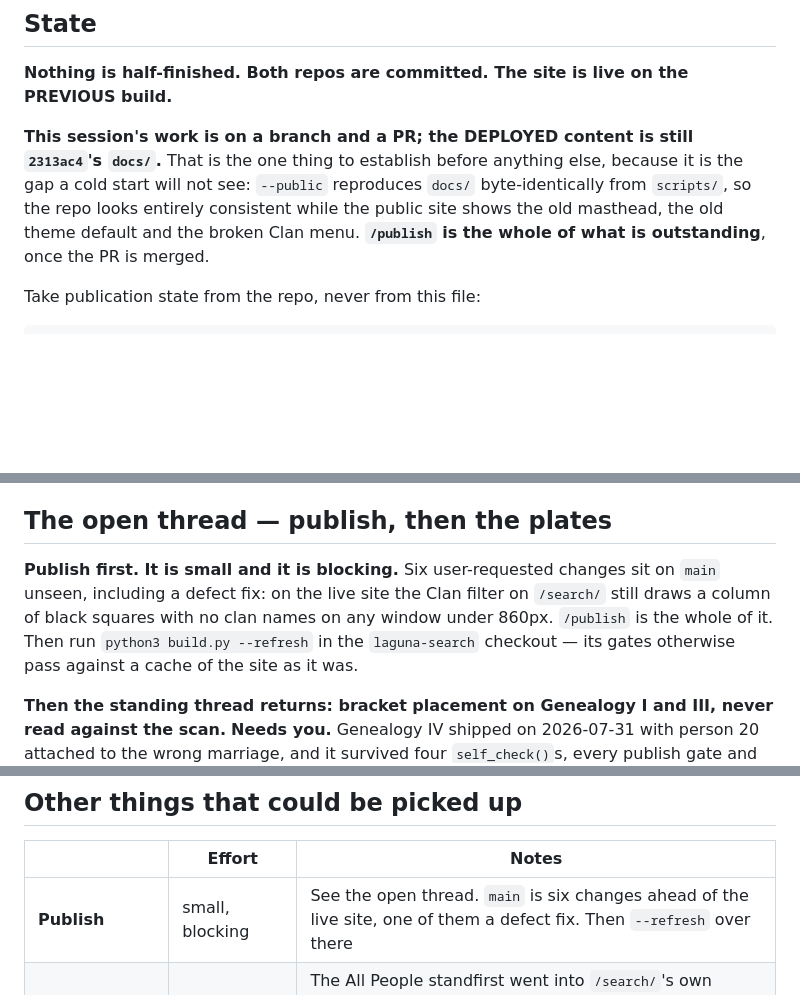
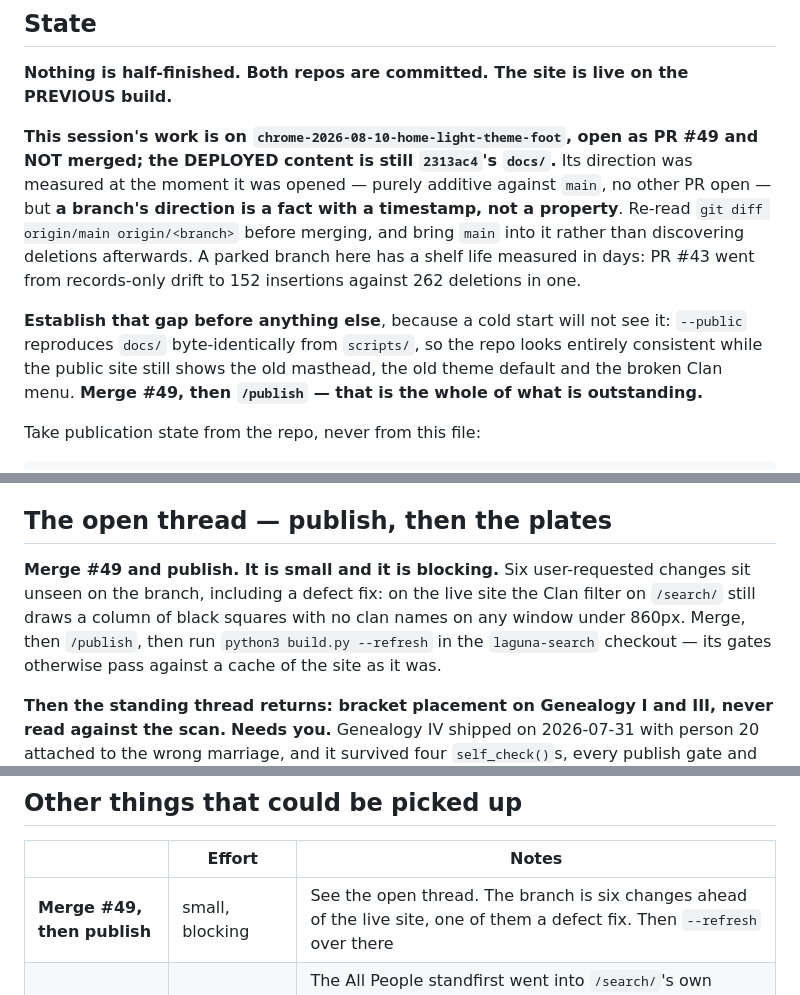
Before and after one commit to PuebloGenealogy/pueblogenealogy.github.io, a Markdown page: SESSION-NOTES.md, 3 parts joined by grey strips. Rendered like a GitHub page; blank space fills up the shorter version.

Commit message:
Handoff: name PR #49, and the gap between main and the live site
The notes were written before the branch was pushed, which is the usual
direction of this error -- they understated what was done. They now name
the branch and the PR, and say plainly that the deployed content is still
2313ac4's docs/ while the repo reproduces byte-identically from scripts/,
which is the gap a cold start cannot see.

Co-Authored-By: Claude Opus 5 <noreply@anthropic.com>

```diff
--- a/SESSION-NOTES.md
+++ b/SESSION-NOTES.md
@@ -39,13 +39,20 @@ believing a screenshot, and prefer measuring to looking.
 **Nothing is half-finished. Both repos are committed. The site is live on the
 PREVIOUS build.**
 
-**This session's work is on a branch and a PR; the DEPLOYED content is still
-`2313ac4`'s `docs/`.** That is the one thing to establish before anything else,
-because it is the gap a cold start will not see: `--public` reproduces `docs/`
-byte-identically from `scripts/`, so the repo looks entirely consistent while
-the public site shows the old masthead, the old theme default and the broken
-Clan menu. **`/publish` is the whole of what is outstanding**, once the PR is
-merged.
+**This session's work is on `chrome-2026-08-10-home-light-theme-foot`, open as
+PR #49 and NOT merged; the DEPLOYED content is still `2313ac4`'s `docs/`.**
+Its direction was measured at the moment it was opened — purely additive against
+`main`, no other PR open — but **a branch's direction is a fact with a
+timestamp, not a property**. Re-read `git diff origin/main origin/<branch>`
+before merging, and bring `main` into it rather than discovering deletions
+afterwards. A parked branch here has a shelf life measured in days: PR #43 went
+from records-only drift to 152 insertions against 262 deletions in one.
+
+**Establish that gap before anything else**, because a cold start will not see
+it: `--public` reproduces `docs/` byte-identically from `scripts/`, so the repo
+looks entirely consistent while the public site still shows the old masthead,
+the old theme default and the broken Clan menu. **Merge #49, then `/publish` —
+that is the whole of what is outstanding.**
 
 Take publication state from the repo, never from this file:
 
@@ -78,10 +85,10 @@ diff must not be mistaken for that difference, or for its resolution.
 
 ## The open thread — publish, then the plates
 
-**Publish first. It is small and it is blocking.** Six user-requested changes
-sit on `main` unseen, including a defect fix: on the live site the Clan filter
-on `/search/` still draws a column of black squares with no clan names on any
-window under 860px. `/publish` is the whole of it. Then run
+**Merge #49 and publish. It is small and it is blocking.** Six user-requested
+changes sit unseen on the branch, including a defect fix: on the live site the
+Clan filter on `/search/` still draws a column of black squares with no clan
+names on any window under 860px. Merge, then `/publish`, then run
 `python3 build.py --refresh` in the `laguna-search` checkout — its gates
 otherwise pass against a cache of the site as it was.
 
@@ -120,7 +127,7 @@ change a transcription unilaterally.
 
 | | Effort | Notes |
 |---|---|---|
-| **Publish** | small, blocking | See the open thread. `main` is six changes ahead of the live site, one of them a defect fix. Then `--refresh` over there |
+| **Merge #49, then publish** | small, blocking | See the open thread. The branch is six changes ahead of the live site, one of them a defect fix. Then `--refresh` over there |
 | The `/search/` provenance line's home | small, needs you | The All People standfirst went into `/search/`'s own footer note, beside "A read-only finding aid…". The user said "put it in provenance" and that page's footer note is its provenance block — but the landing page's *Provenance and use* is the other reading. Offered and not taken up; ask before moving it |
 | The masthead no longer names the edition | needs you | A consequence of "Home", not a defect. On a chart page nothing in the chrome says *Laguna Genealogies*; it survives in the `<title>`, the citation and the landing page. Flagged, not objected to |
 | Widen `/search/`'s Name column | small, needs you | Names still wrap at their editorial `<wbr>` seams — 8 of the first 60 rows, 59.3px against 56px. Widest name measures **196px** against a 116px column. Widening removes the wrapping and moves the pan threshold from 641px to ~725px. Declined 2026-08-10 because `nowrap` would truncate a transcribed name |
```
